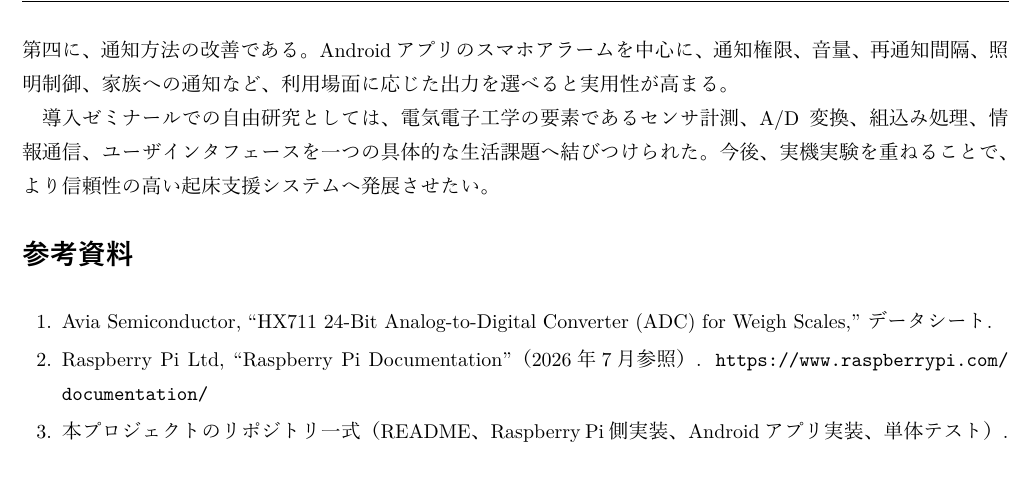
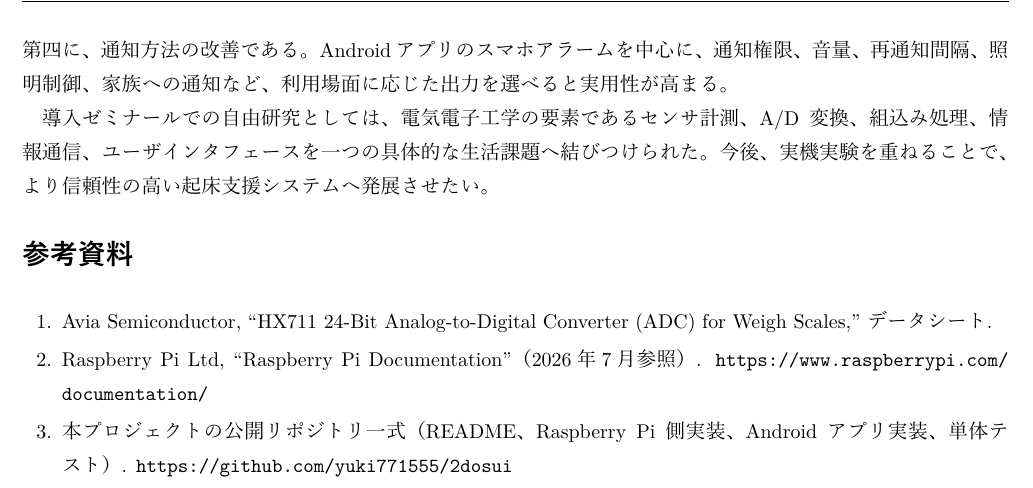
Before and after one commit to yuki771555/2dosui, a LaTeX document (report/twodosumi_seminar_report.tex): part of page 12 of 12, cut so that both start at the same text. The pictures show the PDF file output/pdf/twodosumi_introduction_seminar_report.pdf that the author committed with the source.

Commit message:
Add repository link to report

```diff
--- a/report/twodosumi_seminar_report.tex
+++ b/report/twodosumi_seminar_report.tex
@@ -689,7 +689,7 @@ HX711 読み取り処理 & 有効サンプルを取得 & 端点値・タイム
 \begin{enumerate}
   \item Avia Semiconductor, ``HX711 24-Bit Analog-to-Digital Converter (ADC) for Weigh Scales,'' データシート.
   \item Raspberry Pi Ltd, ``Raspberry Pi Documentation''（2026年7月参照）. \url{https://www.raspberrypi.com/documentation/}
-  \item 本プロジェクトのリポジトリ一式（README、Raspberry Pi 側実装、Android アプリ実装、単体テスト）.
+  \item 本プロジェクトの公開リポジトリ一式（README、Raspberry Pi 側実装、Android アプリ実装、単体テスト）. \url{https://github.com/yuki771555/2dosui}
 \end{enumerate}
 
 \end{document}
```
Also changed, not shown: output/pdf/twodosumi_introduction_seminar_report.pdf.
